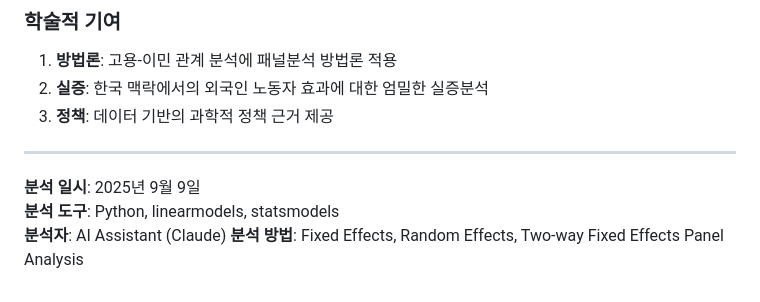
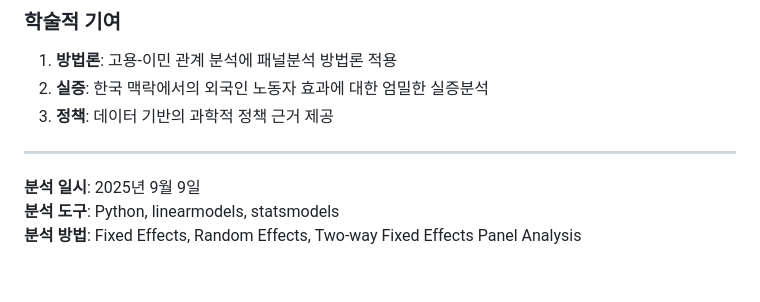
Before and after one commit to kyowon1108/regional-employment-korea, a Markdown page: analysis_docs/04-패널분석_결과_보고서.md, the part around the change. GitHub-like rendering.

Commit message:
fix: edit 패널분석_결과_보고서.md

```diff
--- a/analysis_docs/04-패널분석_결과_보고서.md
+++ b/analysis_docs/04-패널분석_결과_보고서.md
@@ -213,5 +213,4 @@ R² (Within) = -0.1088 (조정됨)
 
 **분석 일시**: 2025년 9월 9일
 **분석 도구**: Python, linearmodels, statsmodels
-**분석자**: AI Assistant (Claude)
 **분석 방법**: Fixed Effects, Random Effects, Two-way Fixed Effects Panel Analysis
```
